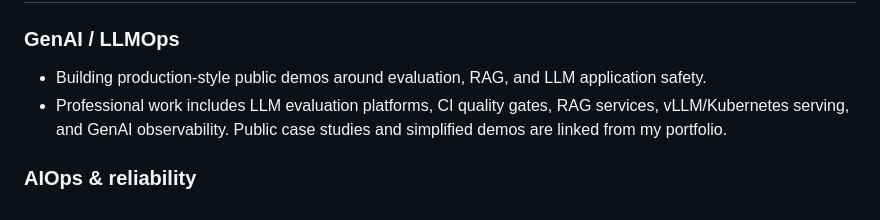
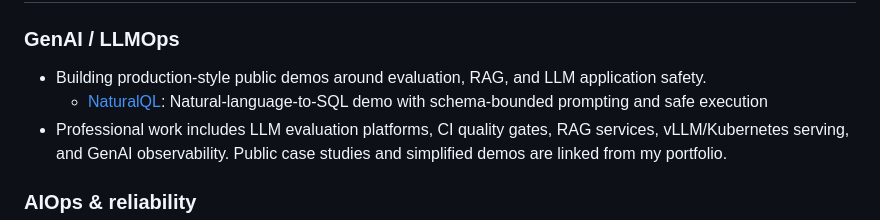
Before and after one commit to paolo-notaro/paolo-notaro, a Markdown page: README.md, the part around one of its changes. GitHub-like rendering.

```diff
--- a/README.md
+++ b/README.md
@@ -37,6 +37,7 @@ This GitHub profile is a curated public surface to demonstrate my expertise with
 ### GenAI / LLMOps
 
 * Building production-style public demos around evaluation, RAG, and LLM application safety.
+  * [NaturalQL](https://paolo-notaro.github.io/projects/): Natural-language-to-SQL demo with schema-bounded prompting and safe execution
 * Professional work includes LLM evaluation platforms, CI quality gates, RAG services, vLLM/Kubernetes serving, and GenAI observability. Public case studies and simplified demos are linked from my portfolio.
 
 ### AIOps & reliability
```
Also changed, not shown: other parts of README.md (+1 -1 lines).
